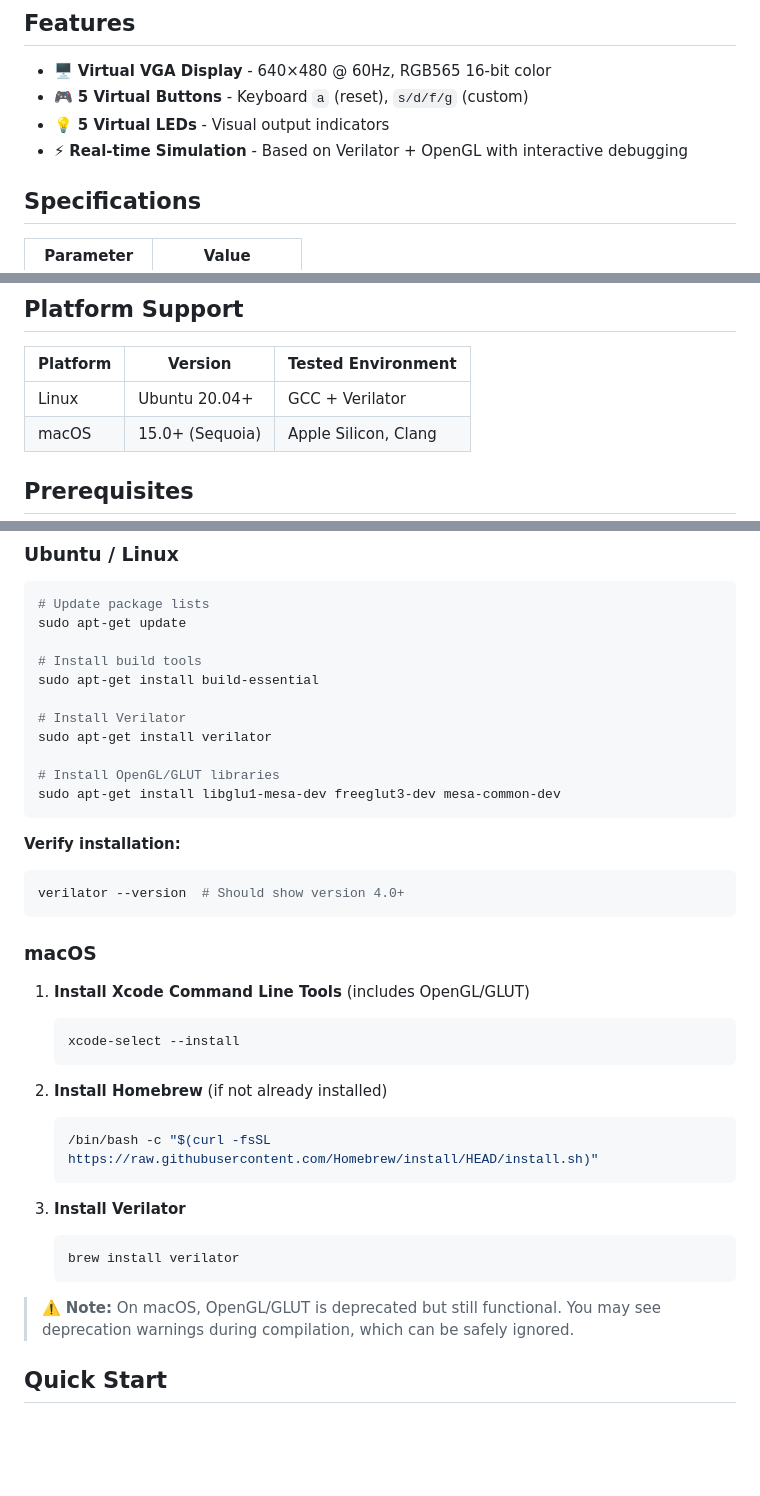
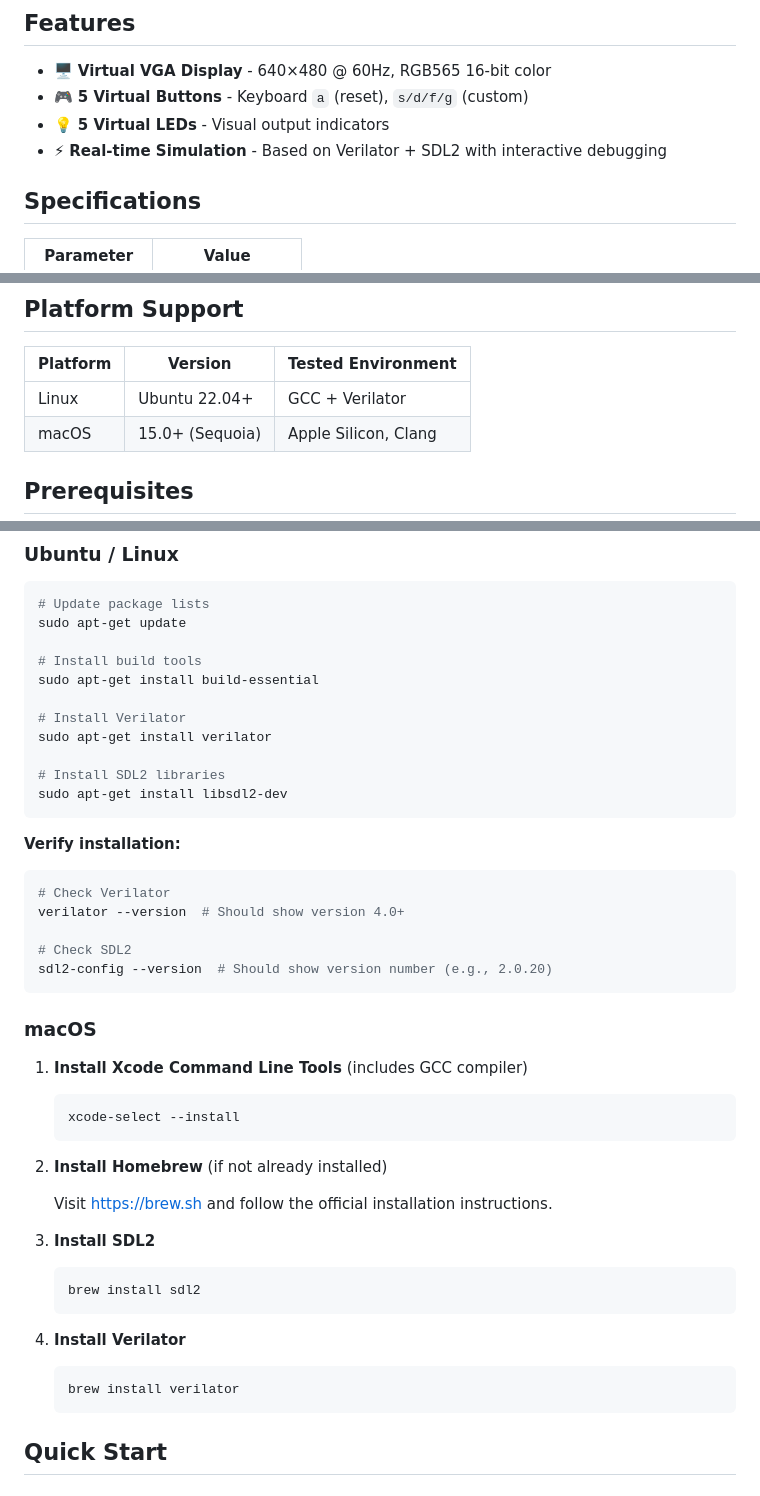
Before and after one commit to pikipity/Simple-VGA-Simulator, a Markdown page: README.md, 3 parts joined by grey strips. Drawn GitHub-style; blank space fills up the shorter version.

````diff
--- a/README.md
+++ b/README.md
@@ -7,7 +7,7 @@ A Verilator-based FPGA VGA simulation environment for testing VGA controller des
 - 🖥️ **Virtual VGA Display** - 640×480 @ 60Hz, RGB565 16-bit color
 - 🎮 **5 Virtual Buttons** - Keyboard `a` (reset), `s/d/f/g` (custom)
 - 💡 **5 Virtual LEDs** - Visual output indicators
-- ⚡ **Real-time Simulation** - Based on Verilator + OpenGL with interactive debugging
+- ⚡ **Real-time Simulation** - Based on Verilator + SDL2 with interactive debugging
 
 ## Specifications
 
@@ -22,7 +22,7 @@ A Verilator-based FPGA VGA simulation environment for testing VGA controller des
 
 | Platform | Version | Tested Environment |
 |----------|---------|-------------------|
-| Linux | Ubuntu 20.04+ | GCC + Verilator |
+| Linux | Ubuntu 22.04+ | GCC + Verilator |
 | macOS | 15.0+ (Sequoia) | Apple Silicon, Clang |
 
 ## Prerequisites
@@ -39,33 +39,40 @@ sudo apt-get install build-essential
 # Install Verilator
 sudo apt-get install verilator
 
-# Install OpenGL/GLUT libraries
-sudo apt-get install libglu1-mesa-dev freeglut3-dev mesa-common-dev
+# Install SDL2 libraries
+sudo apt-get install libsdl2-dev
 ```
 
 **Verify installation:**
 ```bash
+# Check Verilator
 verilator --version  # Should show version 4.0+
+
+# Check SDL2
+sdl2-config --version  # Should show version number (e.g., 2.0.20)
 ```
 
 ### macOS
 
-1. **Install Xcode Command Line Tools** (includes OpenGL/GLUT)
+1. **Install Xcode Command Line Tools** (includes GCC compiler)
    ```bash
    xcode-select --install
    ```
 
 2. **Install Homebrew** (if not already installed)
+
+   Visit https://brew.sh and follow the official installation instructions.
+
+3. **Install SDL2**
    ```bash
-   /bin/bash -c "$(curl -fsSL https://raw.githubusercontent.com/Homebrew/install/HEAD/install.sh)"
+   brew install sdl2
    ```
 
-3. **Install Verilator**
+4. **Install Verilator**
    ```bash
    brew install verilator
    ```
 
-> ⚠️ **Note:** On macOS, OpenGL/GLUT is deprecated but still functional. You may see deprecation warnings during compilation, which can be safely ignored.
 
 ## Quick Start
 
````
Also changed, not shown: AGENTS.md (+13 -38 lines), Manual for EIE330 Students.md (+226 -279 lines).
